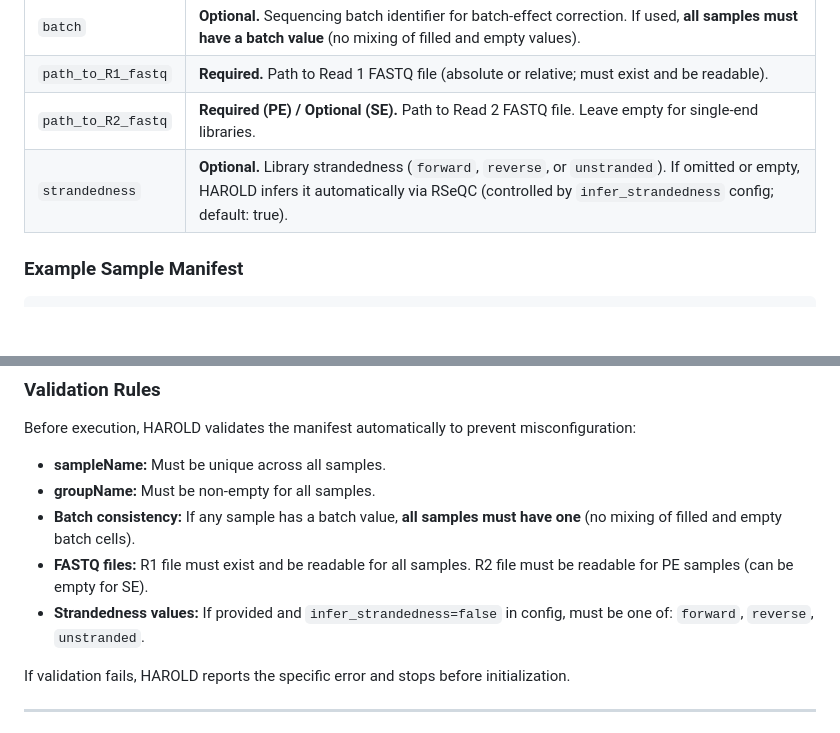
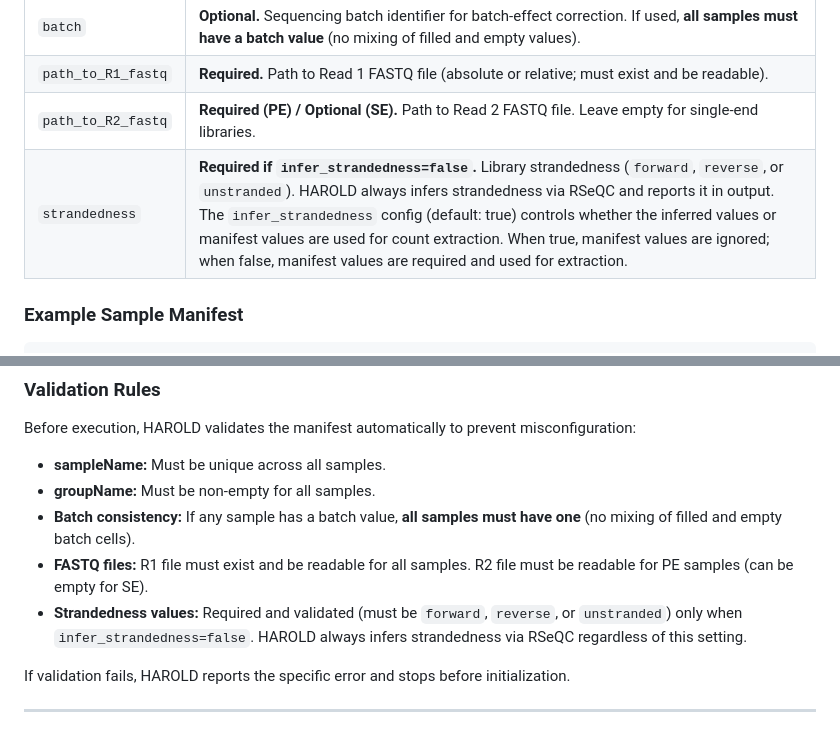
Before and after one commit to dremellab/HAROLD, a Markdown page: docs/inputs.md, 2 parts joined by grey strips. Drawn GitHub-style; blank space fills up the shorter version.

Commit message:
docs(inputs): clarify infer_strandedness behavior
The infer_strandedness config controls whether inferred or manifest-provided
strandedness values are used for count extraction, not whether strandedness
is inferred. HAROLD always infers strandedness via RSeQC and reports it in
output regardless of the config setting.

⚡ generated by AI ⚡

```diff
--- a/docs/inputs.md
+++ b/docs/inputs.md
@@ -15,7 +15,7 @@ The **sample manifest** (also called `samples.tsv` or `manifest.tsv`) is require
 | `batch`            | **Optional.** Sequencing batch identifier for batch-effect correction. If used, **all samples must have a batch value** (no mixing of filled and empty values).                                               |
 | `path_to_R1_fastq` | **Required.** Path to Read 1 FASTQ file (absolute or relative; must exist and be readable).                                                                                                                 |
 | `path_to_R2_fastq` | **Required (PE) / Optional (SE).** Path to Read 2 FASTQ file. Leave empty for single-end libraries.                                                                                                        |
-| `strandedness`     | **Optional.** Library strandedness (`forward`, `reverse`, or `unstranded`). If omitted or empty, HAROLD infers it automatically via RSeQC (controlled by `infer_strandedness` config; default: true).       |
+| `strandedness`     | **Required if `infer_strandedness=false`.** Library strandedness (`forward`, `reverse`, or `unstranded`). HAROLD always infers strandedness via RSeQC and reports it in output. The `infer_strandedness` config (default: true) controls whether the inferred values or manifest values are used for count extraction. When true, manifest values are ignored; when false, manifest values are required and used for extraction.       |
 
 ### Example Sample Manifest
 
@@ -38,7 +38,7 @@ Before execution, HAROLD validates the manifest automatically to prevent misconf
 - **groupName:** Must be non-empty for all samples.
 - **Batch consistency:** If any sample has a batch value, **all samples must have one** (no mixing of filled and empty batch cells).
 - **FASTQ files:** R1 file must exist and be readable for all samples. R2 file must be readable for PE samples (can be empty for SE).
-- **Strandedness values:** If provided and `infer_strandedness=false` in config, must be one of: `forward`, `reverse`, `unstranded`.
+- **Strandedness values:** Required and validated (must be `forward`, `reverse`, or `unstranded`) only when `infer_strandedness=false`. HAROLD always infers strandedness via RSeQC regardless of this setting.
 
 If validation fails, HAROLD reports the specific error and stops before initialization.
 
```
